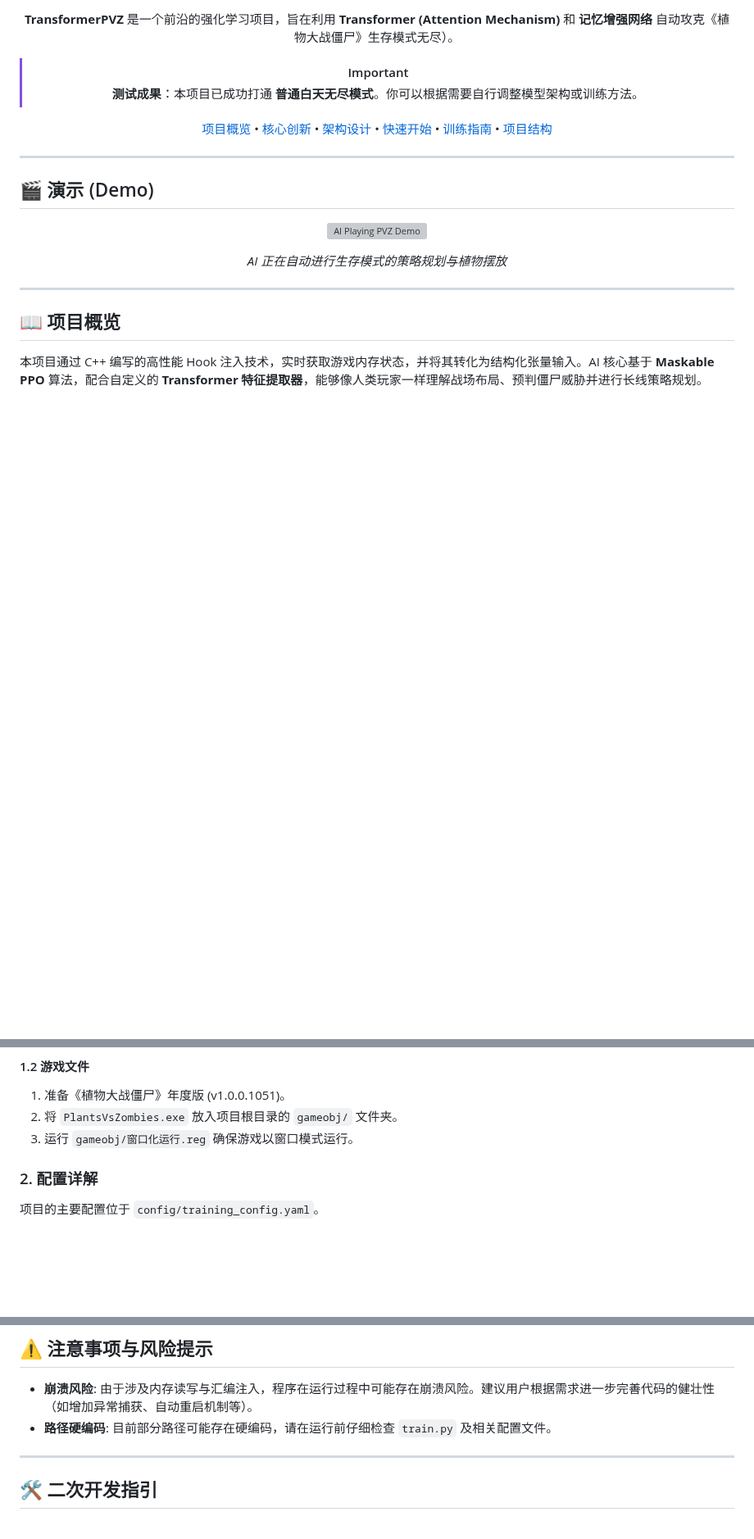
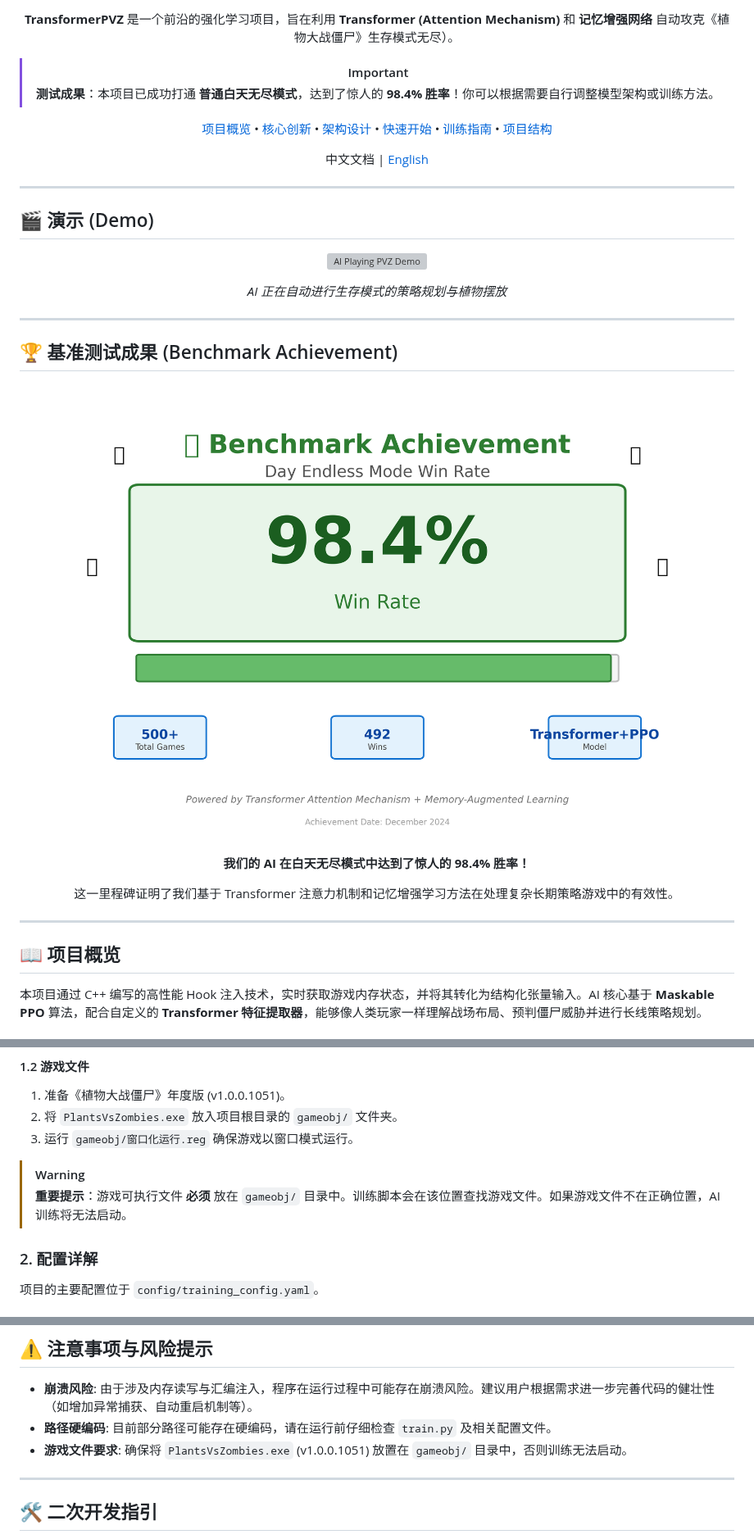
Before and after one commit to AlanRuskin6/TransformerPVZ, a Markdown page: README.md, 3 parts joined by grey strips. Shown at 82% size. GitHub-like rendering; pictures changed too: assets/benchmark.png (added); blank space fills up the shorter version; grey boxes are pictures that could not be loaded.

Commit message:
Add i18n support with English README and 98.4% win rate benchmark
Co-authored-by: AlanRuskin6 <209659645+AlanRuskin6@users.noreply.github.com>

```diff
--- a/README.md
+++ b/README.md
@@ -13,9 +13,11 @@
 **TransformerPVZ** 是一个前沿的强化学习项目，旨在利用 **Transformer (Attention Mechanism)** 和 **记忆增强网络** 自动攻克《植物大战僵尸》生存模式无尽）。
 
 > [!IMPORTANT]
-> **测试成果**：本项目已成功打通 **普通白天无尽模式**。你可以根据需要自行调整模型架构或训练方法。
+> **测试成果**：本项目已成功打通 **普通白天无尽模式**，达到了惊人的 **98.4% 胜率**！你可以根据需要自行调整模型架构或训练方法。
 
 [项目概览](#项目概览) • [核心创新](#核心创新) • [架构设计](#架构设计) • [快速开始](#快速开始) • [训练指南](#训练指南) • [项目结构](#项目结构)
+
+中文文档 | [English](README_EN.md)
 
 </div>
 
@@ -28,6 +30,20 @@
 ![AI Playing PVZ Demo](https://raw.githubusercontent.com/AlanRuskin6/TransformerPVZ/master/assets/demo.gif)
 
 *AI 正在自动进行生存模式的策略规划与植物摆放*
+
+</div>
+
+---
+
+## 🏆 基准测试成果 (Benchmark Achievement)
+
+<div align="center">
+
+![Benchmark Achievement](https://raw.githubusercontent.com/AlanRuskin6/TransformerPVZ/master/assets/benchmark.png)
+
+**我们的 AI 在白天无尽模式中达到了惊人的 98.4% 胜率！**
+
+这一里程碑证明了我们基于 Transformer 注意力机制和记忆增强学习方法在处理复杂长期策略游戏中的有效性。
 
 </div>
 
@@ -136,6 +152,9 @@ conda activate pvz_ai
 2. 将 `PlantsVsZombies.exe` 放入项目根目录的 `gameobj/` 文件夹。
 3. 运行 `gameobj/窗口化运行.reg` 确保游戏以窗口模式运行。
 
+> [!WARNING]
+> **重要提示**：游戏可执行文件 **必须** 放在 `gameobj/` 目录中。训练脚本会在该位置查找游戏文件。如果游戏文件不在正确位置，AI 训练将无法启动。
+
 ### 2. 配置详解
 
 项目的主要配置位于 `config/training_config.yaml`。
@@ -218,6 +237,7 @@ def _calculate_reward(self):
 
 - **崩溃风险**: 由于涉及内存读写与汇编注入，程序在运行过程中可能存在崩溃风险。建议用户根据需求进一步完善代码的健壮性（如增加异常捕获、自动重启机制等）。
 - **路径硬编码**: 目前部分路径可能存在硬编码，请在运行前仔细检查 `train.py` 及相关配置文件。
+- **游戏文件要求**: 确保将 `PlantsVsZombies.exe` (v1.0.0.1051) 放置在 `gameobj/` 目录中，否则训练无法启动。
 
 ---
 
```
Also changed, not shown: other parts of README.md (+2 -0 lines), README_EN.md (added, +384 -0 lines).
